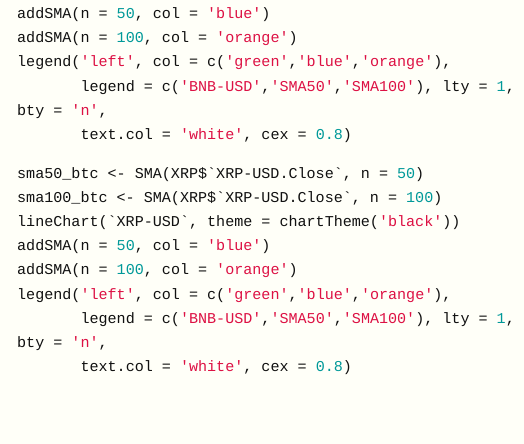
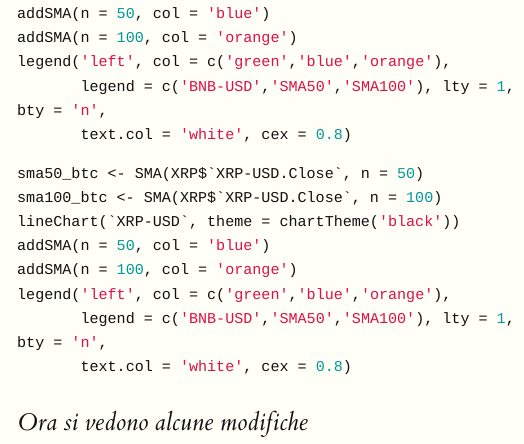
Before and after one commit to Enrico68/meta-analysis, an R Markdown document (cripto_update.Rmd): the page in a window 1100 px wide, from 2730 px down. Rendered offline with R 4.5, knitr and Pandoc, with nearby package versions; the code chunks are not run, so their results and figures are left out; long lines of code are wrapped.

Commit message:
prova di modifica

````diff
--- a/cripto_update.Rmd
+++ b/cripto_update.Rmd
@@ -130,3 +130,5 @@
        legend = c('BNB-USD','SMA50','SMA100'), lty = 1, bty = 'n',
        text.col = 'white', cex = 0.8)
 ```
+
+## Ora si vedono alcune modifiche
````
